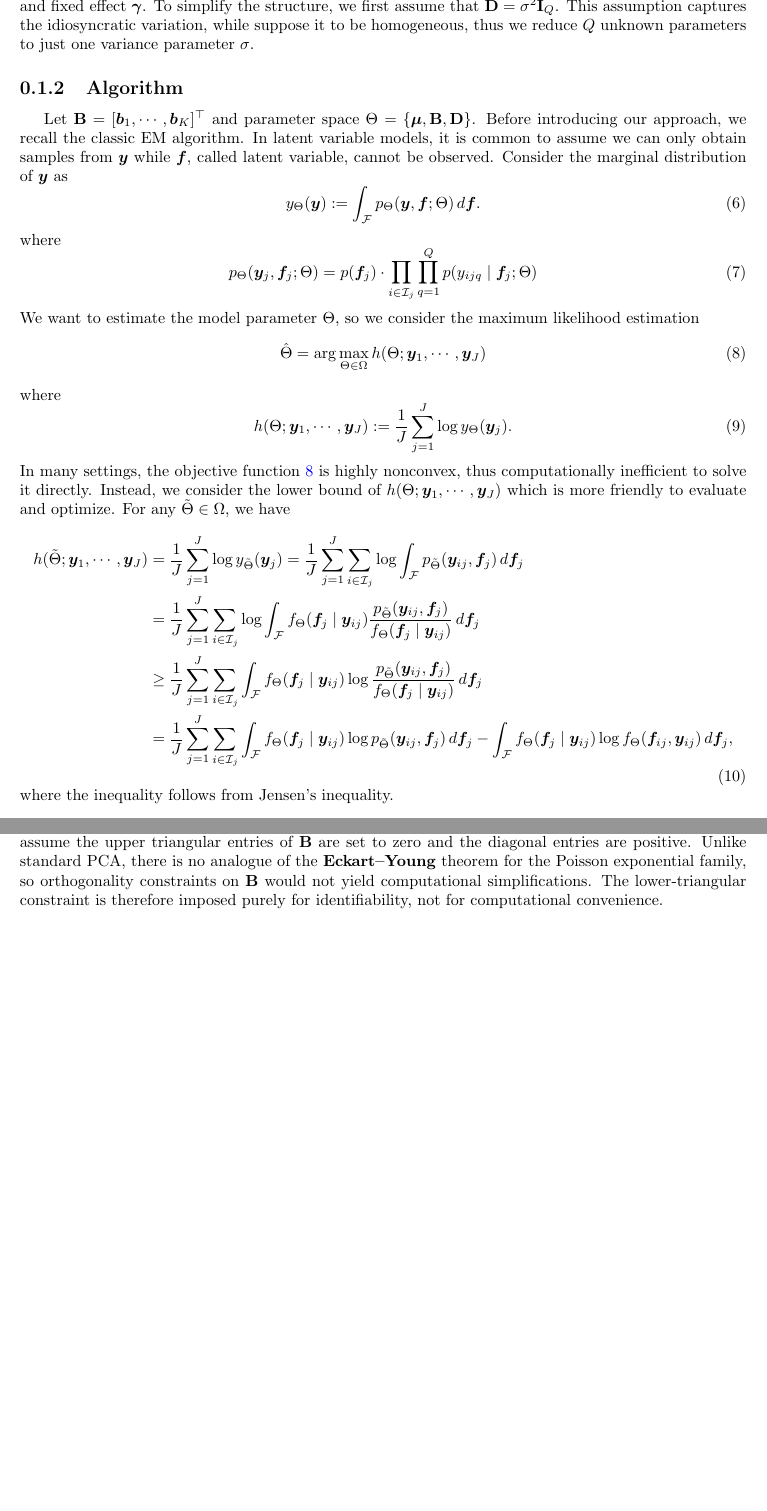
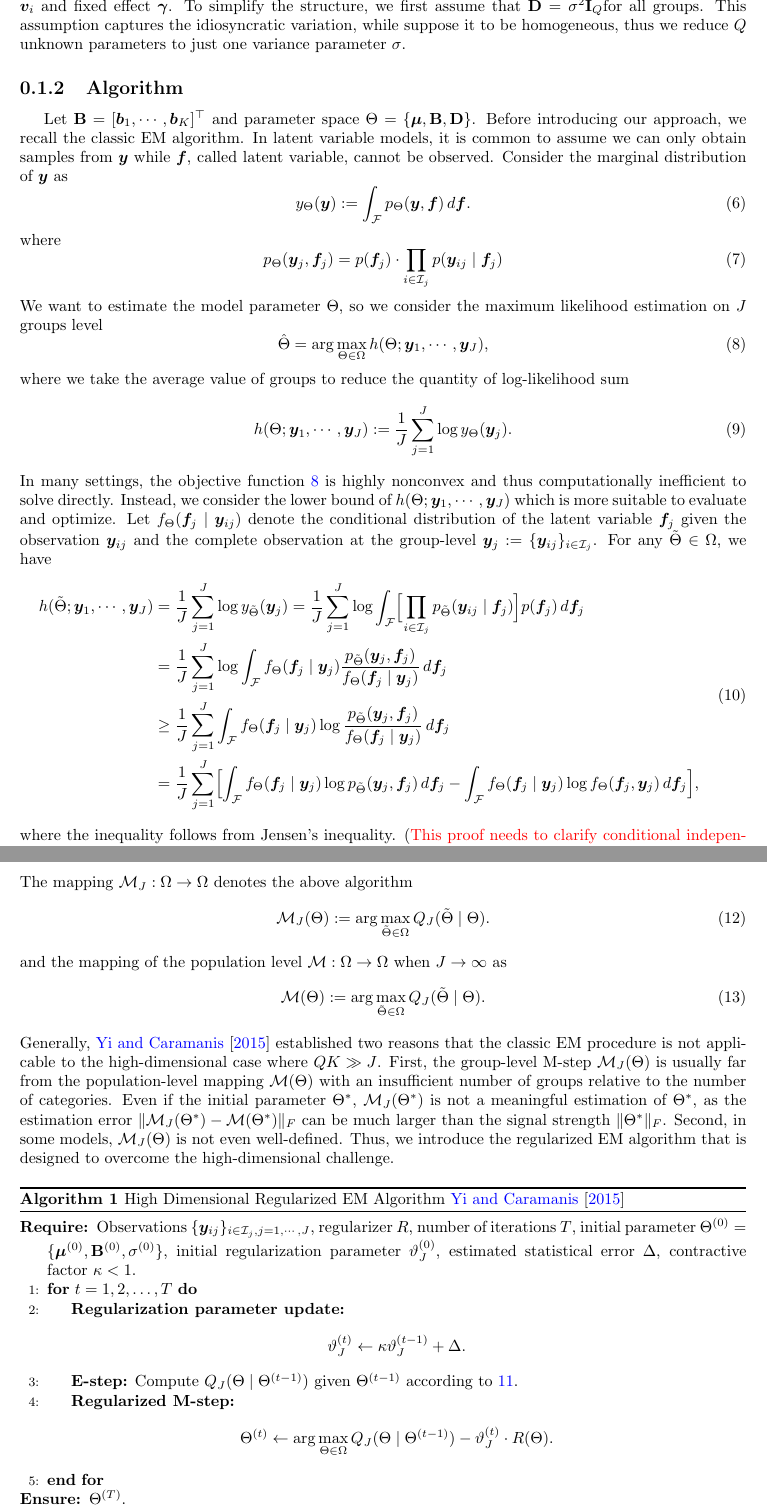
Before and after one commit to freezingss/Research-Log-Latex, a LaTeX document (EM Algorithm.tex): two parts of pages 2 and 3 of 4, joined at a grey line, cut so that both start at the same text, the shorter picture padded with empty space. Compiled offline with pdfLaTeX.

Commit message:
algorithm

```diff
--- a/EM Algorithm.tex
+++ b/EM Algorithm.tex
@@ -13,6 +13,8 @@
 \usepackage{natbib}
 \usepackage{indentfirst}
 \usepackage{amssymb}
+\usepackage{algorithm}
+\usepackage{algpseudocode}
 \usepackage{amsthm}
 \usepackage{bbm}
 \usepackage{pifont}
@@ -80,35 +82,36 @@ Marginalizing over $\bm{f}_{j}$, the marginal distribution of $\log \boldsymbol{
 \begin{equation}
 		\log \boldsymbol{\lambda}_{j}\sim \mathcal{N}_{Q}(\boldsymbol{\mu}, \boldsymbol{\Sigma}),\quad \boldsymbol{\Sigma}=\mathbf{B}\mathbf{B}^{\top}+\mathbf{D}
 \end{equation}
-Also, the parameter $\delta_{ij}$ is a known offset and $\zeta_{iq}$ is a positive individual-specified function of covariate $\bm{v}_{i}$ and fixed effect $\bm{\gamma}$. To simplify the structure, we first assume that $\bm{\mathbf{D}}=\sigma^{2}\mathbf{I}_{Q}$. This assumption captures the idiosyncratic variation, while suppose it to be homogeneous, thus we reduce $Q$ unknown parameters to just one variance parameter $\sigma$.
+Also, the parameter $\delta_{ij}$ is a known offset and $\zeta_{iq}$ is a positive individual-specified function of covariate $\bm{v}_{i}$ and fixed effect $\bm{\gamma}$. To simplify the structure, we first assume that $\bm{\mathbf{D}}=\sigma^{2}\mathbf{I}_{Q}$for all groups. This assumption captures the idiosyncratic variation, while suppose it to be homogeneous, thus we reduce $Q$ unknown parameters to just one variance parameter $\sigma$.
 \begin{comment}
 Since $\mathbf{f}_j$ is unobserved, the marginal distribution of $y_{ijq}$ given $\mathbf{f}_j$ requires integrating out $\boldsymbol{\epsilon}_j$, which does not admit a closed form. This motivates the Laplace approximation in the E-step.
 \end{comment}
 \subsection{Algorithm}
 Let $\mathbf{B}=[\bm{b}_{1},\cdots, \bm{b}_{K}]^{\top}$ and parameter space $\Theta=\{\bm{\mu},\mathbf{B}, \mathbf{D}\}$. Before introducing our approach, we recall the classic EM algorithm. In latent variable models, it is common to assume we can only obtain samples from $\bm{y}$ while $\bm{f}$, called latent variable, cannot be observed. Consider the marginal distribution of $\bm{y}$ as
 \begin{equation}
-    y_{\Theta}(\bm{y}):= \int_{\mathcal{F}} p_{\Theta}(\bm{y},\bm{f};\Theta)\, d\bm{f}.
+    y_{\Theta}(\bm{y}):= \int_{\mathcal{F}} p_{\Theta}(\bm{y},\bm{f})\, d\bm{f}.
 \end{equation}
 where
 \begin{equation}
-    p_{\Theta}(\bm{y}_{j},\bm{f}_{j};\Theta)=p(\bm{f}_{j})\cdot \prod_{i\in \mathcal{I}_{j}}\prod_{q=1}^{Q} p(y_{ijq}\mid \bm{f}_{j};\Theta)
+    p_{\Theta}(\bm{y}_{j},\bm{f}_{j})=p(\bm{f}_{j})\cdot \prod_{i\in \mathcal{I}_{j}} p(\bm{y}_{ij}\mid \bm{f}_{j})
 \end{equation}
-We want to estimate the model parameter $\Theta$, so we consider the maximum likelihood estimation
+We want to estimate the model parameter $\Theta$, so we consider the maximum likelihood estimation on $J$ groups level
 \begin{equation}
-    \hat{\Theta}=\arg\max\limits_{\Theta \in \Omega}h(\Theta; \bm{y}_{1},\cdots,\bm{y}_{J})
+    \hat{\Theta}=\arg\max\limits_{\Theta \in \Omega}h(\Theta; \bm{y}_{1},\cdots,\bm{y}_{J}),
     \label{eq:mle1}
 \end{equation}
-where
+where we take the average value of groups to reduce the quantity of log-likelihood sum
 \begin{equation}
     h(\Theta; \bm{y}_{1},\cdots,\bm{y}_{J}):=\dfrac{1}{J} \sum_{j=1}^{J} \log y_{\Theta}(\bm{y}_{j}).
 \end{equation}
-In many settings, the objective function \ref{eq:mle1} is highly nonconvex, thus computationally inefficient to solve it directly. Instead, we consider the lower bound of $ h(\Theta; \bm{y}_{1},\cdots,\bm{y}_{J})$ which is more friendly to evaluate and optimize. For any $\tilde{\Theta}\in \Omega$, we have
+In many settings, the objective function \ref{eq:mle1} is highly nonconvex and thus computationally inefficient to solve directly. Instead, we consider the lower bound of $ h(\Theta; \bm{y}_{1},\cdots,\bm{y}_{J})$ which is more suitable to evaluate and optimize. Let $f_{\Theta}(\bm{f}_{j}\mid \bm{y}_{ij})$ denote the conditional distribution of the latent variable $\bm{f}_{j}$ given the observation $\bm{y}_{ij}$ and the complete observation at the group-level $\bm{y}_{j}:=\{\bm{y}_{ij}\}_{i\in \mathcal{I}_{j}}$. For any $\tilde{\Theta}\in \Omega$, we have
 \begin{equation}
     \begin{aligned}
-    h(\tilde{\Theta}; \bm{y}_{1},\cdots,\bm{y}_{J})&=\dfrac{1}{J} \sum_{j=1}^{J} \log y_{\tilde{\Theta}}(\bm{y}_{j})=\dfrac{1}{J} \sum_{j=1}^{J} \sum_{i\in \mathcal{I}_{j}} \log \int_{\mathcal{F}} p_{\tilde{\Theta}}(\bm{y}_{ij},\bm{f}_{j})\, d\bm{f}_{j}\\
-    &= \dfrac{1}{J} \sum_{j=1}^{J} \sum_{i\in \mathcal{I}_{j}} \log \int_{\mathcal{F}} f_{\Theta}(\bm{f}_{j}\mid \bm{y}_{ij})\dfrac{p_{\tilde{\Theta}}(\bm{y}_{ij},\bm{f}_{j})}{f_{\Theta}(\bm{f}_{j}\mid \bm{y}_{ij})}\,d\bm{f}_{j}\\
-    &\geq \dfrac{1}{J} \sum_{j=1}^{J} \sum_{i\in \mathcal{I}_{j}} \int_{\mathcal{F}} f_{\Theta}(\bm{f}_{j}\mid \bm{y}_{ij})\log \dfrac{p_{\tilde{\Theta}}(\bm{y}_{ij},\bm{f}_{j})}{f_{\Theta}(\bm{f}_{j}\mid \bm{y}_{ij})}\,d\bm{f}_{j}\\
-    &= \dfrac{1}{J} \sum_{j=1}^{J} \sum_{i\in \mathcal{I}_{j}} \int_{\mathcal{F}} f_{\Theta}(\bm{f}_{j}\mid \bm{y}_{ij})\log p_{\tilde{\Theta}}(\bm{y}_{ij},\bm{f}_{j})\,d\bm{f}_{j}-\int_{\mathcal{F}} f_{\Theta}(\bm{f}_{j}\mid \bm{y}_{ij})\log f_{\Theta}(\bm{f}_{ij},\bm{y}_{ij})\,d\bm{f}_{j},
+    h(\tilde{\Theta}; \bm{y}_{1},\cdots,\bm{y}_{J})&=\dfrac{1}{J} \sum_{j=1}^{J} \log y_{\tilde{\Theta}}(\bm{y}_{j})=\dfrac{1}{J} \sum_{j=1}^{J} \log \int_{\mathcal{F}} \Bigl[\prod_{i\in \mathcal{I}_{j}}p_{\tilde{\Theta}}(\bm{y}_{ij}\mid \bm{f}_{j})\Bigr]p(\bm{f}_{j})\, d\bm{f}_{j}\\
+    &= \dfrac{1}{J} \sum_{j=1}^{J} \log \int_{\mathcal{F}} f_{\Theta}(\bm{f}_{j}\mid \bm{y}_{j})\dfrac{p_{\tilde{\Theta}}(\bm{y}_{j},\bm{f}_{j})}{f_{\Theta}(\bm{f}_{j}\mid \bm{y}_{j})}\,d\bm{f}_{j}\\
+    &\geq \dfrac{1}{J} \sum_{j=1}^{J} \int_{\mathcal{F}} f_{\Theta}(\bm{f}_{j}\mid \bm{y}_{j})\log \dfrac{p_{\tilde{\Theta}}(\bm{y}_{j},\bm{f}_{j})}{f_{\Theta}(\bm{f}_{j}\mid \bm{y}_{j})}\,d\bm{f}_{j}\\
+    &= \dfrac{1}{J} \sum_{j=1}^{J} \Bigl[\int_{\mathcal{F}} f_{\Theta}(\bm{f}_{j}\mid \bm{y}_{j})\log p_{\tilde{\Theta}}(\bm{y}_{j},\bm{f}_{j})\,d\bm{f}_{j}-\int_{\mathcal{F}} f_{\Theta}(\bm{f}_{j}\mid \bm{y}_{j})\log f_{\Theta}(\bm{f}_{j},\bm{y}_{j})\,d\bm{f}_{j}\Bigr],
 \end{aligned}
 \end{equation}
-where the inequality follows from Jensen's inequality.
+where the inequality follows from Jensen's inequality. (\textcolor{red}{This proof needs to clarify conditional independence assumption that $\bm{y}_{ij}\perp\!\!\!\perp \bm{y}_{i'j} \mid \bm{f}_{j}$ for any $i\neq i'\in \mathcal{I}_{j}$.}) Notice that only the first term contains parameter $\tilde{\Theta}$, we define it as the Q-function, i.e.,
+\begin{equation}
@@ -114,0 +126,43 @@ where the inequality follows from Jensen's inequality.
+The mapping $\mathcal{M}_{J}:\Omega \to \Omega$ denotes the above algorithm
+\begin{equation}
+    \mathcal{M}_{J}(\Theta):=\arg\max\limits_{\tilde{\Theta} \in \Omega}Q_{J}(\tilde{\Theta}\mid \Theta).
+\end{equation}
+and the mapping of the population level $\mathcal{M}:\Omega \to \Omega$ when $J\to \infty$ as
+\begin{equation}
+    \mathcal{M}(\Theta):=\arg\max\limits_{\tilde{\Theta} \in \Omega}Q_{J}(\tilde{\Theta}\mid \Theta).
+\end{equation}
+Generally, \cite{yi2015regularizedemalgorithmsunified} established two reasons that the classic EM procedure is not applicable to the high-dimensional case where $QK\gg J$. First, the group-level M-step $\mathcal{M}_{J}(\Theta)$ is usually far from the population-level mapping $\mathcal{M}(\Theta)$ with an insufficient number of groups relative to the number of categories. Even if the initial parameter $\Theta^{*}$, $\mathcal{M}_{J}(\Theta^{*})$ is not a meaningful estimation of $\Theta^{*}$, as the estimation error $\lVert \mathcal{M}_{J}(\Theta^{*})-\mathcal{M}(\Theta^{*}) \rVert_F$ can be much larger than the signal strength $\lVert \Theta^{*} \rVert_F$.  Second, in some models, $\mathcal{M}_{J}(\Theta)$ is not even well-defined.
+Thus, we introduce the regularized EM algorithm that is designed to overcome the high-dimensional challenge.
+\begin{algorithm}[H]
+\caption{High Dimensional Regularized EM Algorithm \cite{yi2015regularizedemalgorithmsunified}}
+\begin{algorithmic}[1]
+
+\Require Observations $\{\bm{y}_{ij}\}_{i\in \mathcal{I}_{j},j=1,\cdots,J}$, regularizer $R$, number of iterations $T$,
+initial parameter $\Theta^{(0)}=\{\bm{\mu}^{(0)},\mathbf{B}^{(0)},\sigma^{(0)}\}$, initial regularization parameter $\vartheta_{J}^{(0)}$,
+estimated statistical error $\Delta$, contractive factor $\kappa < 1$.
+
+\For{$t = 1,2,\ldots,T$}
+
+\State \textbf{Regularization parameter update:}
+\[
+\vartheta_{J}^{(t)} \leftarrow \kappa \vartheta_{J}^{(t-1)} + \Delta .
+\]
+
+\State \textbf{E-step:} Compute $Q_{J}(\Theta \mid \Theta^{(t-1)})$ given $\Theta^{(t-1)}$ according to \ref{eq: Q_function}.
+
+\State \textbf{Regularized M-step:}
+\[
+\Theta^{(t)}
+\leftarrow
+\arg\max_{\Theta \in \Omega}
+Q_{J}(\Theta \mid \Theta^{(t-1)})
+-
+\vartheta_{J}^{(t)} \cdot R(\Theta).
+\]
+
+\EndFor
+
+\Ensure $\Theta^{(T)}$.
+
+\end{algorithmic}
+\end{algorithm}
```
Also changed, not shown: reference.bib (+10 -0 lines), EM Algorithm.tex (14 more changed lines).
